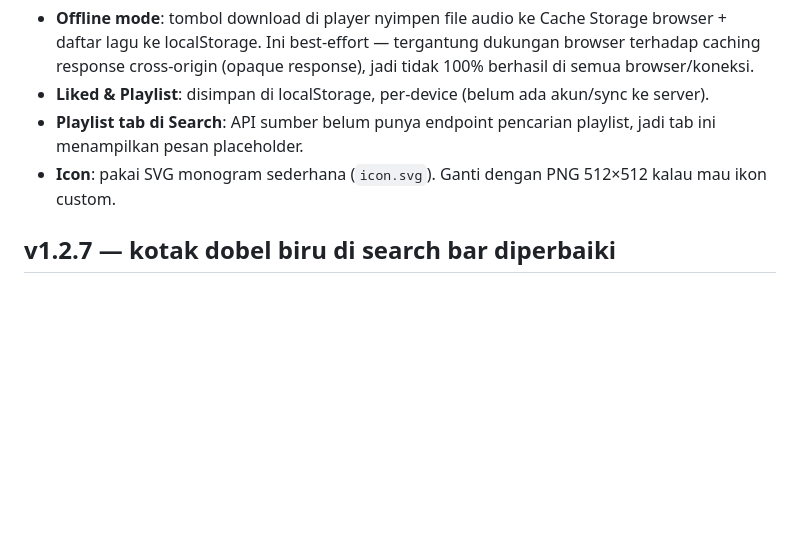
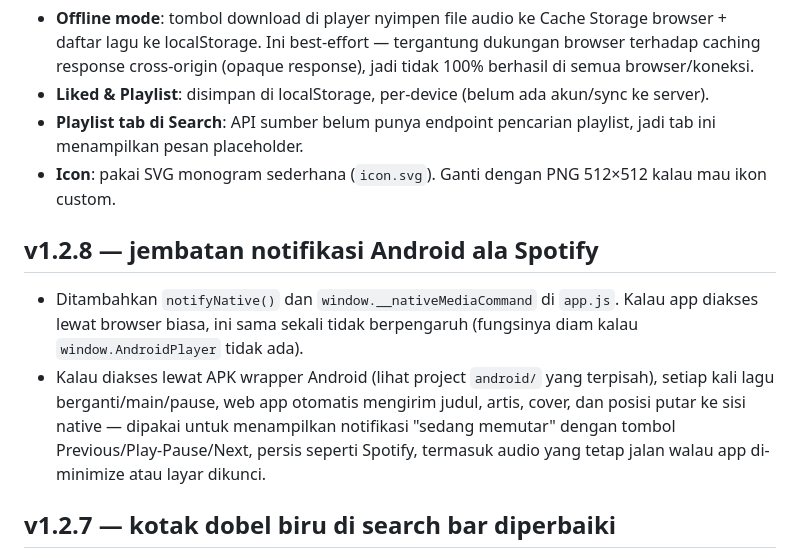
Before and after one commit to fidzzcodex-me/youmusic-x, a Markdown page: README.md, the part around the change. Rendered like a GitHub page; blank space fills up the shorter version.

```diff
--- a/README.md
+++ b/README.md
@@ -56,6 +56,18 @@ vercel --prod
 - **Playlist tab di Search**: API sumber belum punya endpoint pencarian playlist, jadi tab ini
   menampilkan pesan placeholder.
 - **Icon**: pakai SVG monogram sederhana (`icon.svg`). Ganti dengan PNG 512×512 kalau mau ikon custom.
+
+## v1.2.8 — jembatan notifikasi Android ala Spotify
+
+- Ditambahkan `notifyNative()` dan `window.__nativeMediaCommand` di
+  `app.js`. Kalau app diakses lewat browser biasa, ini sama sekali tidak
+  berpengaruh (fungsinya diam kalau `window.AndroidPlayer` tidak ada).
+- Kalau diakses lewat APK wrapper Android (lihat project `android/` yang
+  terpisah), setiap kali lagu berganti/main/pause, web app otomatis
+  mengirim judul, artis, cover, dan posisi putar ke sisi native — dipakai
+  untuk menampilkan notifikasi "sedang memutar" dengan tombol
+  Previous/Play-Pause/Next, persis seperti Spotify, termasuk audio yang
+  tetap jalan walau app di-minimize atau layar dikunci.
 
 ## v1.2.7 — kotak dobel biru di search bar diperbaiki
 
```
